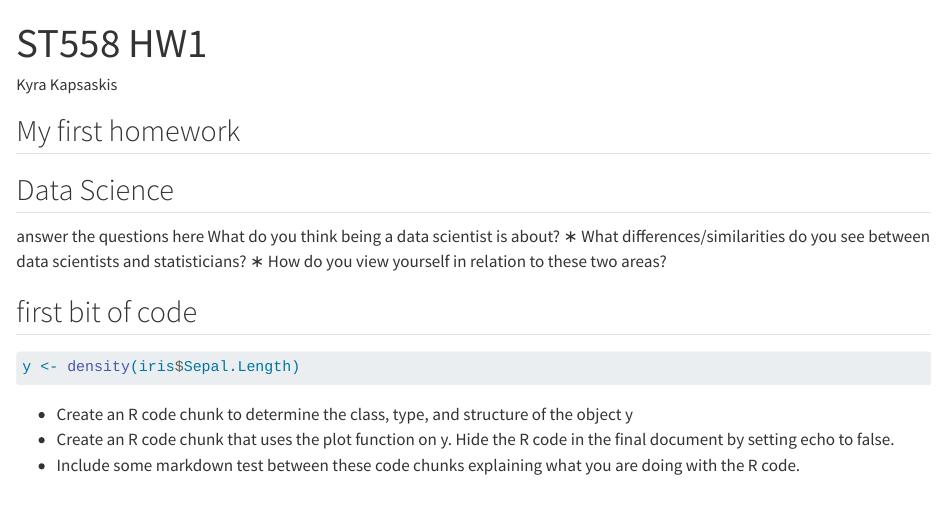
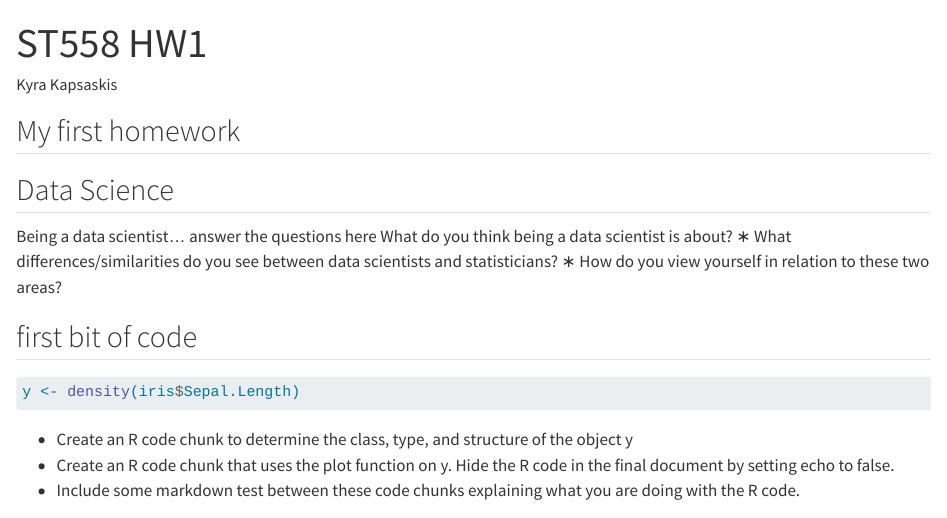
Before and after one commit to KyraKap/Homework1, a Quarto document (Kapsaskis_HW1.qmd): the page in a window 1100 px wide, from its top. Rendered offline with R 4.5, knitr and Pandoc in place of Quarto, with nearby package versions.

Commit message:
checking updated webpage

```diff
--- a/Kapsaskis_HW1.qmd
+++ b/Kapsaskis_HW1.qmd
@@ -8,7 +8,7 @@ editor: visual
 ## My first homework
 
 ## Data Science
-
+Being a data scientist...
 answer the questions here What do you think being a data scientist is about? ∗ What differences/similarities do you see between data scientists and statisticians? ∗ How do you view yourself in relation to these two areas?
 
 ## first bit of code
```
Also changed, not shown: docs/search.json, Kapsaskis_HW1.qmd (1 more changed lines), 1 other file.
